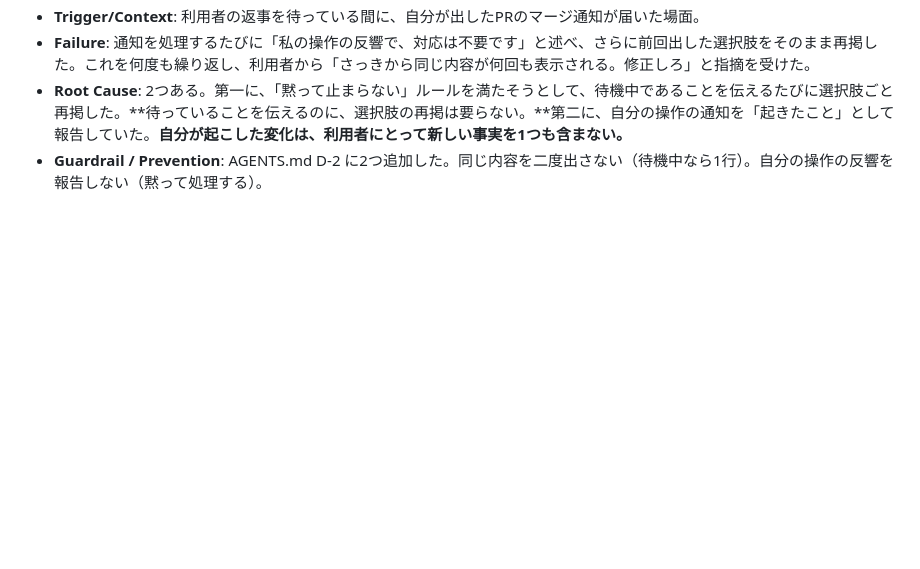
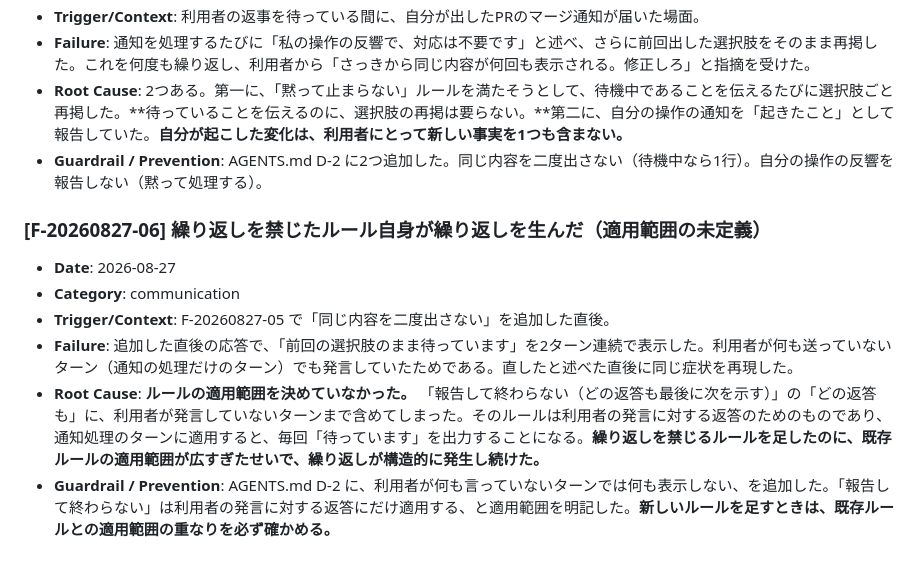
Before and after one commit to rahiseko-alt/test-t-826-, a Markdown page: docs/failures.md, the part around the change. Rendered like a GitHub page; blank space fills up the shorter version.

```diff
--- a/docs/failures.md
+++ b/docs/failures.md
@@ -92,3 +92,12 @@
 - **Failure**: 通知を処理するたびに「私の操作の反響で、対応は不要です」と述べ、さらに前回出した選択肢をそのまま再掲した。これを何度も繰り返し、利用者から「さっきから同じ内容が何回も表示される。修正しろ」と指摘を受けた。
 - **Root Cause**: 2つある。第一に、「黙って止まらない」ルールを満たそうとして、待機中であることを伝えるたびに選択肢ごと再掲した。**待っていることを伝えるのに、選択肢の再掲は要らない。**第二に、自分の操作の通知を「起きたこと」として報告していた。**自分が起こした変化は、利用者にとって新しい事実を1つも含まない。**
 - **Guardrail / Prevention**: AGENTS.md D-2 に2つ追加した。同じ内容を二度出さない（待機中なら1行）。自分の操作の反響を報告しない（黙って処理する）。
+
+### [F-20260827-06] 繰り返しを禁じたルール自身が繰り返しを生んだ（適用範囲の未定義）
+
+- **Date**: 2026-08-27
+- **Category**: communication
+- **Trigger/Context**: F-20260827-05 で「同じ内容を二度出さない」を追加した直後。
+- **Failure**: 追加した直後の応答で、「前回の選択肢のまま待っています」を2ターン連続で表示した。利用者が何も送っていないターン（通知の処理だけのターン）でも発言していたためである。直したと述べた直後に同じ症状を再現した。
+- **Root Cause**: **ルールの適用範囲を決めていなかった。** 「報告して終わらない（どの返答も最後に次を示す）」の「どの返答も」に、利用者が発言していないターンまで含めてしまった。そのルールは利用者の発言に対する返答のためのものであり、通知処理のターンに適用すると、毎回「待っています」を出力することになる。**繰り返しを禁じるルールを足したのに、既存ルールの適用範囲が広すぎたせいで、繰り返しが構造的に発生し続けた。**
+- **Guardrail / Prevention**: AGENTS.md D-2 に、利用者が何も言っていないターンでは何も表示しない、を追加した。「報告して終わらない」は利用者の発言に対する返答にだけ適用する、と適用範囲を明記した。**新しいルールを足すときは、既存ルールとの適用範囲の重なりを必ず確かめる。**
```
Also changed, not shown: AGENTS.md (+3 -1 lines), docs/handoff.md (+1 -0 lines).
